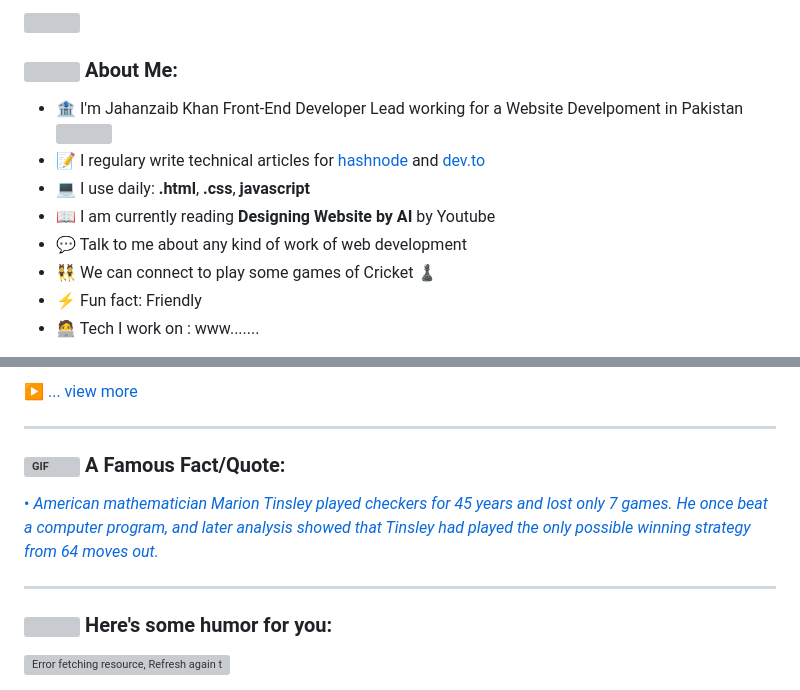
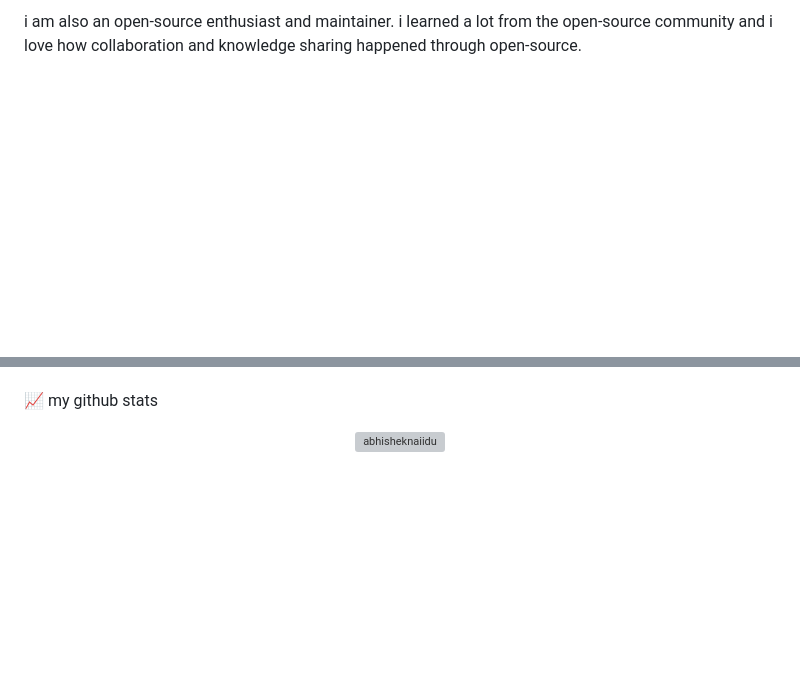
Before and after one commit to Jahanzaibx/Jahanzaibx, a Markdown page: README.md, 2 parts joined by grey strips. Rendered like a GitHub page; blank space fills up the shorter version; grey boxes are pictures that could not be loaded.

```diff
--- a/README.md
+++ b/README.md
@@ -8,14 +2,4 @@
 
-![](https://camo.githubusercontent.com/992babdffd8c74a1502de375fbdf7e4d54773242/68747470733a2f2f6d656469612e67697068792e636f6d2f6d656469612f53576f536b4e36447854737a71494b4571762f67697068792e676966)
+i am also an open-source enthusiast and maintainer. i learned a lot from the open-source community and i love how collaboration and knowledge sharing happened through open-source.
 
-### <img src="https://github.com/TheDudeThatCode/TheDudeThatCode/blob/master/Assets/Developer.gif" width="45" /> About Me:
-- 🏦 I'm Jahanzaib Khan Front-End Developer Lead working for a Website Develpoment in Pakistan
-      <img src="https://media.giphy.com/media/WUlplcMpOCEmTGBtBW/giphy.gif" width="30">
-- 📝 I regulary write technical articles for [hashnode](https://apoorvtyagi.tech/) and [dev.to](https://dev.to/apoorvtyagi)
-- 💻 I use daily: **.html**, **.css**, **javascript**
-- 📖 I am currently reading **Designing Website by AI** by Youtube
-- 💬 Talk to me about any kind of work of web development
-- 👯 We can connect to play some games of Cricket ♟
-- ⚡ Fun fact: Friendly
-- 🧑‍💻 Tech I work on : www.......
 
@@ -58,16 +47,5 @@
 
-▶ [... view more](https://apoorvtyagi.tech/)
 
----
+📈 my github stats
 
-### <img alt="GIF" src="https://github.com/TheDudeThatCode/TheDudeThatCode/blob/master/Assets/hmm.gif" width="20" /> A Famous Fact/Quote:
-<a href="https://github.com/marketplace/actions/quote-readme">
-<!--STARTS_HERE_QUOTE_README-->
-• <i>American mathematician Marion Tinsley played checkers for 45 years and lost only 7 games. He once beat a computer program, and later analysis showed that Tinsley had played the only possible winning strategy from 64 moves out.</i>
-<!--ENDS_HERE_QUOTE_README-->
-</a>
-
----
-
-### <img align ='center' src='https://media2.giphy.com/media/UQDSBzfyiBKvgFcSTw/giphy.gif?cid=ecf05e47p3cd513axbek3f56ti3jzizq8hincw20jauyyfyw&rid=giphy.gif' width ='29' /> Here's some humor for you:
-<img src="https://readme-jokes.vercel.app/api" alt="Error fetching resource, Refresh again to view Jokes Card" width = '11000' />
+<p align="center"> <img src="https://github-readme-stats.vercel.app/api?username=abhisheknaiidu&show_icons=true&theme=gotham" alt="abhisheknaiidu" />
```
Also changed, not shown: other parts of README.md (+34 -35 lines).
